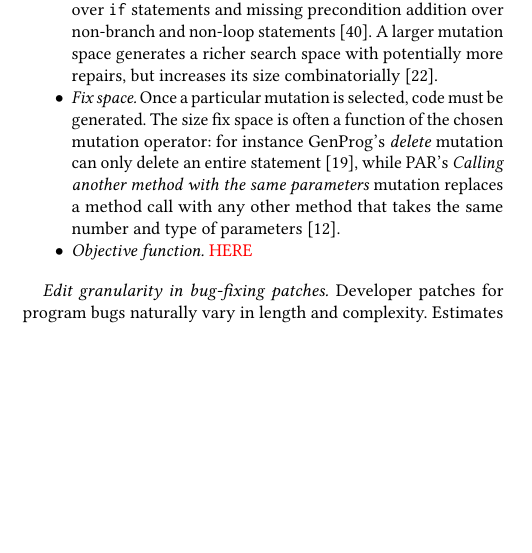
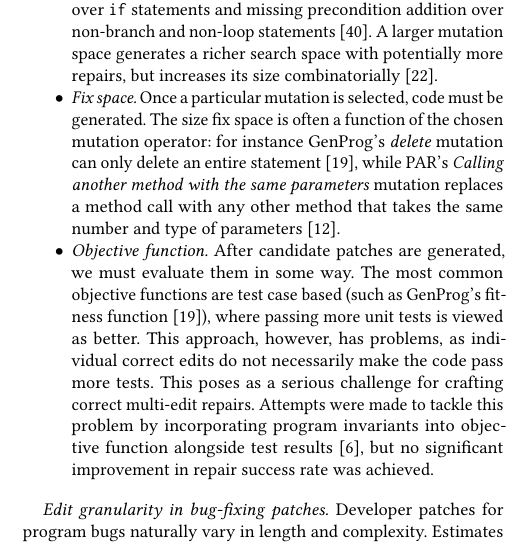
Before and after one commit to squaresLab/MultiEdit_Experiments, a LaTeX paper (paper/fse2020-multi-edit-bugs.tex): part of one column of page 2 of 11, cut so that both start at the same text, the shorter picture padded with empty space. Compiled offline with pdfLaTeX.

Commit message:
Wrote objective functions

```diff
--- a/paper/fse2020-multi-edit-bugs.tex
+++ b/paper/fse2020-multi-edit-bugs.tex
@@ -270,7 +270,16 @@ along the following axes:
   entire statement~\cite{genprog}, while PAR's \emph{Calling another method with
     the same parameters} mutation replaces a method call with any other method
   that takes the same number and type of parameters~\cite{par}.
-\item \emph{Objective function.} \todo{HERE}
+
+\item \emph{Objective function.} After candidate patches are generated, we must
+evaluate them in some way. The most common objective functions are test case based
+(such as GenProg's fitness function \cite{genprog}), where passing more unit tests
+is viewed as better. This approach, however, has problems, as individual correct edits do not
+necessarily make the code pass more tests. This poses as a serious challenge for
+crafting correct multi-edit repairs. Attempts were made to tackle this problem
+by incorporating program invariants into objective function alongside test results
+\cite{dinglyu}, but no significant improvement in repair success rate was achieved.
+
 \end{itemize}
 
 
```
